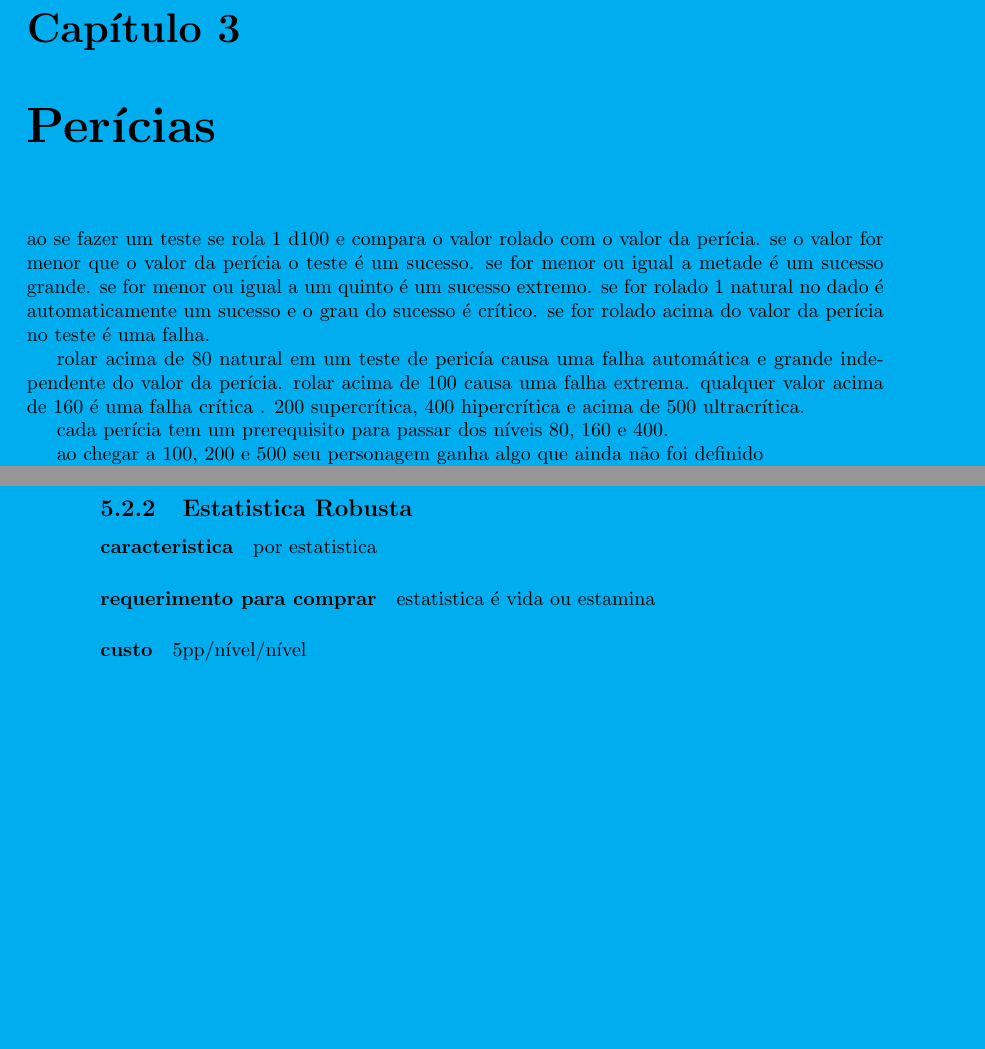
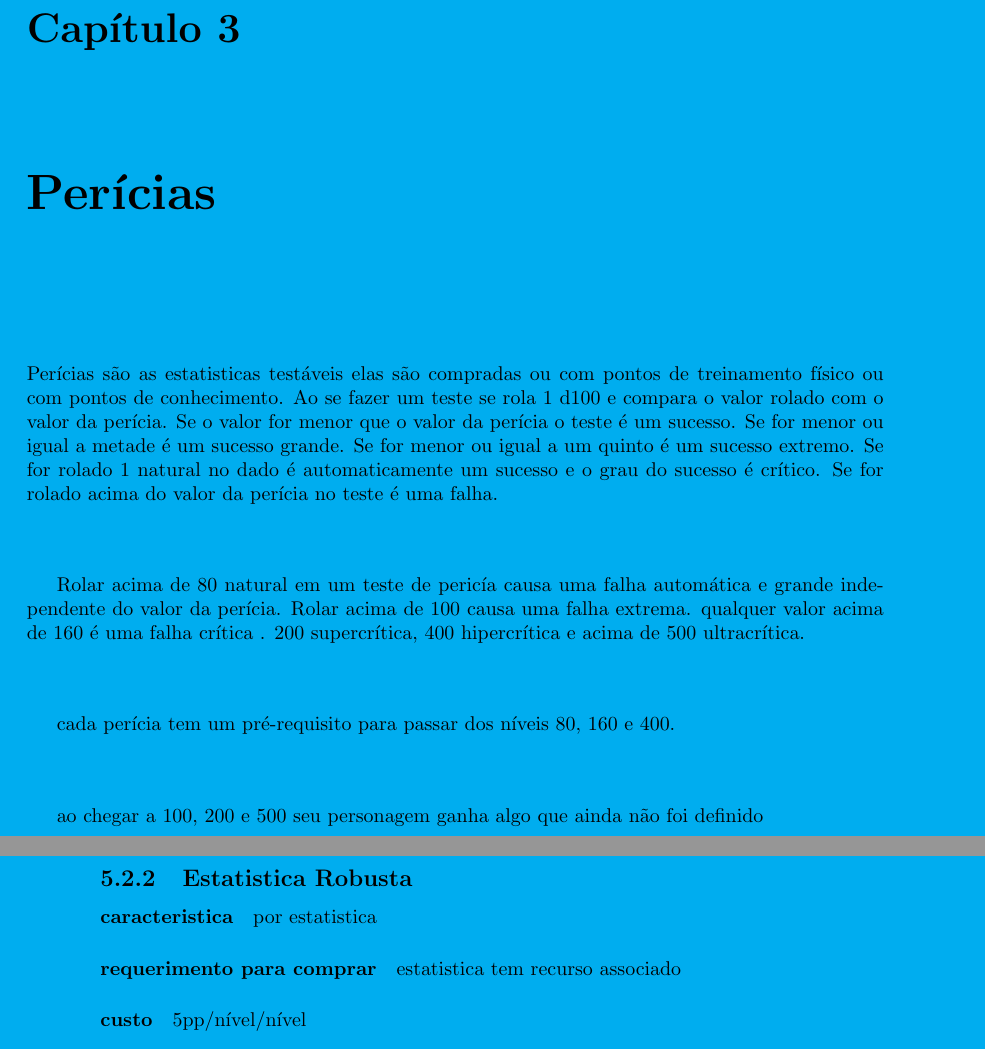
Before and after one commit to dark-ether/aurora-physics, a LaTeX book (pt-br/principal.tex, which reads pt-br/traits.tex): two parts of pages 11 and 16 of 27 before the commit and two parts of pages 13 and 18 of 29 after it, joined at a grey line, cut so that both start at the same text, the shorter picture padded with empty space. Compiled offline with pdfLaTeX.

Commit message:
consertei alguns erros de escrita

```diff
--- a/pt-br/traits.tex
+++ b/pt-br/traits.tex
@@ -77,18 +83,19 @@
 %
 %
 \chapter{Perícias}
-ao se fazer um teste se rola 1 d100 e compara o valor rolado com o valor da perícia.
-se o valor for menor que o valor da perícia o teste é um sucesso.
-se for menor ou igual a metade é um sucesso grande.
-se for menor ou igual a um quinto é um sucesso extremo.
-se for rolado 1 natural no dado é automaticamente um sucesso e o grau do sucesso é crítico.
-se for rolado acima do valor da perícia no teste é uma falha.
+Perícias são as estatisticas testáveis elas são compradas ou com pontos de treinamento físico ou com pontos de conhecimento.
+Ao se fazer um teste se rola 1 d100 e compara o valor rolado com o valor da perícia.
+Se o valor for menor que o valor da perícia o teste é um sucesso.
+Se for menor ou igual a metade é um sucesso grande.
+Se for menor ou igual a um quinto é um sucesso extremo.
+Se for rolado 1 natural no dado é automaticamente um sucesso e o grau do sucesso é crítico.
+Se for rolado acima do valor da perícia no teste é uma falha.
 
-rolar acima de 80 natural em um teste de pericía causa uma falha automática e grande independente do valor da perícia.
-rolar acima de 100 causa uma falha extrema. qualquer valor acima de 160 é uma falha crítica .
+Rolar acima de 80 natural em um teste de pericía causa uma falha automática e grande independente do valor da perícia.
+Rolar acima de 100 causa uma falha extrema. qualquer valor acima de 160 é uma falha crítica .
 200 supercrítica, 400 hipercrítica e acima de 500 ultracrítica.
 
-cada perícia tem um prerequisito para passar dos níveis 80, 160 e 400.
+cada perícia tem um pré-requisito para passar dos níveis 80, 160 e 400.
 
 
 ao chegar a 100, 200 e 500 seu personagem ganha algo que ainda não foi definido
@@ -143,7 +162,7 @@ TODO:adicionar algo tem que ser interessante e fazer valer a pena os pontos
 %
 \subsection{Estatistica Robusta}
 \paragraph{caracteristica} por estatistica
-\paragraph{requerimento para comprar} estatistica é vida ou estamina
+\paragraph{requerimento para comprar} estatistica tem recurso associado
 \paragraph{custo} 5pp/nível/nível
 \paragraph{efeito} multiplica a estatistica escolhida por (1+nível da vantagem)
 %
```
Also changed, not shown: pt-br/traits.tex (22 more changed lines).
